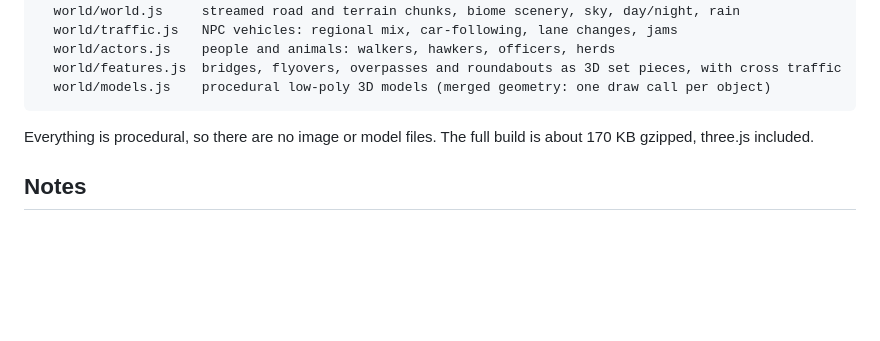
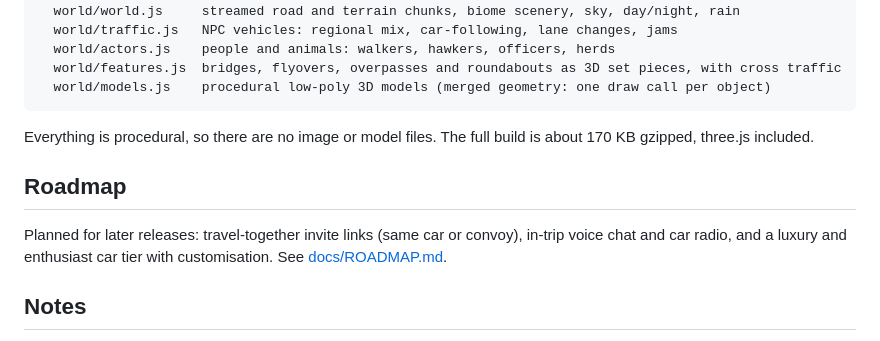
Before and after one commit to Emmyido/gaming, a Markdown page: README.md, the part around the change. Drawn GitHub-style; blank space fills up the shorter version.

Commit message:
Record future roadmap: group trips, voice, luxury cars
Co-Authored-By: Claude Opus 5.5 <noreply@anthropic.com>
Claude-Session: https://claude.ai/code/session_01R8VGmvrutrwJ9EmRgLkHkv

```diff
--- a/README.md
+++ b/README.md
@@ -218,6 +218,10 @@ src/
 
 Everything is procedural, so there are no image or model files. The full build is about 170 KB gzipped, three.js included.
 
+## Roadmap
+
+Planned for later releases: travel-together invite links (same car or convoy), in-trip voice chat and car radio, and a luxury and enthusiast car tier with customisation. See [docs/ROADMAP.md](docs/ROADMAP.md).
+
 ## Notes
 
 - This is a full rebuild. The previous version's code (`game.js`, `world3d.js`, `server.js` …) was never committed to this repository, only its README, so its features were reimplemented from that description.
```
Also changed, not shown: docs/ROADMAP.md (added, +67 -0 lines).
